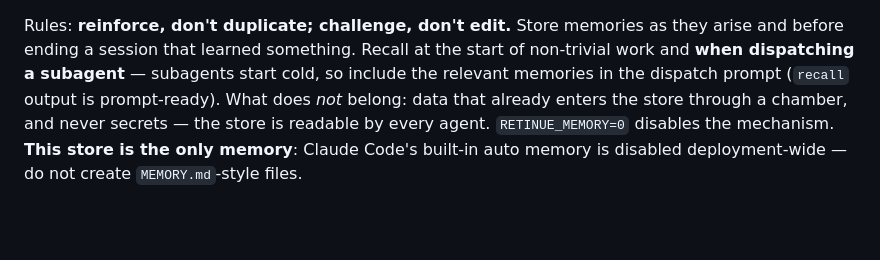
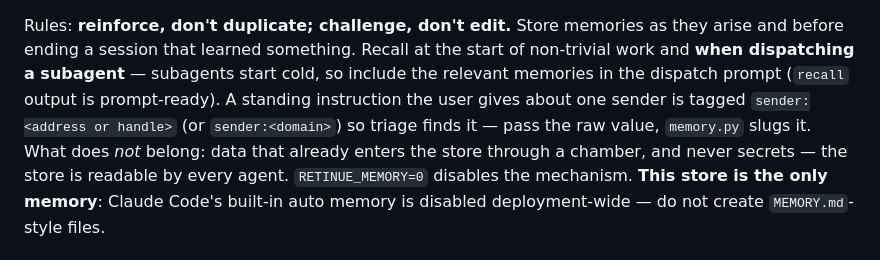
Before and after one commit to Retinue-OS/retinue, a Markdown page: CLAUDE.md, the part around the change. GitHub-like rendering; blank space fills up the shorter version.

Commit message:
Triage: recall sender-specific instructions from memory (#291)
Triage only consulted memory when gathering facts for a reply proposal,
so a standing instruction about a sender never reached reported items,
omnibus rows or notification threads. Add a Phase 2 step that recalls
memories tagged sender:<address|handle> and sender:<domain> before an
item is classified or reported, with the rules for recording such
instructions and the limits on what they may change. Hand the recall to
the secretary in 4a, apply it on the push-triggered path, and note the
tag convention in CLAUDE.md.

Resolves #290

Co-Authored-By: Claude Opus 5.5 <noreply@anthropic.com>
Claude-Session: https://claude.ai/code/session_01RQjLByoqnB4Hco2tmZYQ7o

```diff
--- a/CLAUDE.md
+++ b/CLAUDE.md
@@ -148,8 +148,10 @@ Rules: **reinforce, don't duplicate; challenge, don't edit.** Store memories
 as they arise and before ending a session that learned something. Recall at
 the start of non-trivial work and **when dispatching a subagent** — subagents
 start cold, so include the relevant memories in the dispatch prompt (`recall`
-output is prompt-ready). What does *not* belong: data that already enters the
-store through a chamber, and never secrets — the store is readable by every
+output is prompt-ready). A standing instruction the user gives about one
+sender is tagged `sender:<address or handle>` (or `sender:<domain>`) so triage
+finds it — pass the raw value, `memory.py` slugs it. What does *not* belong:
+data that already enters the store through a chamber, and never secrets — the store is readable by every
 agent. `RETINUE_MEMORY=0` disables the mechanism. **This store is the only
 memory**: Claude Code's built-in auto memory is disabled deployment-wide — do
 not create `MEMORY.md`-style files.
```
Also changed, not shown: 1 other file.
